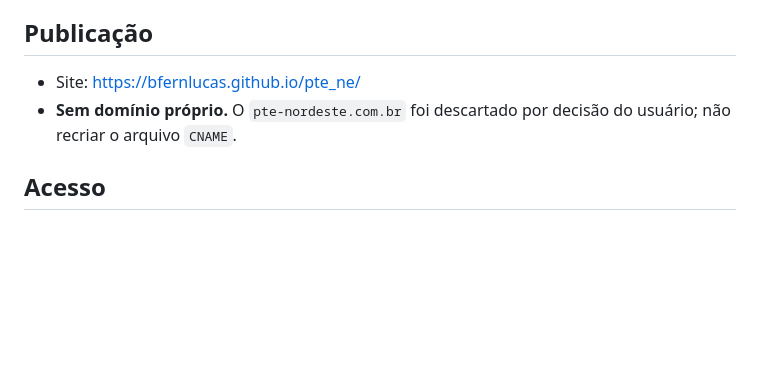
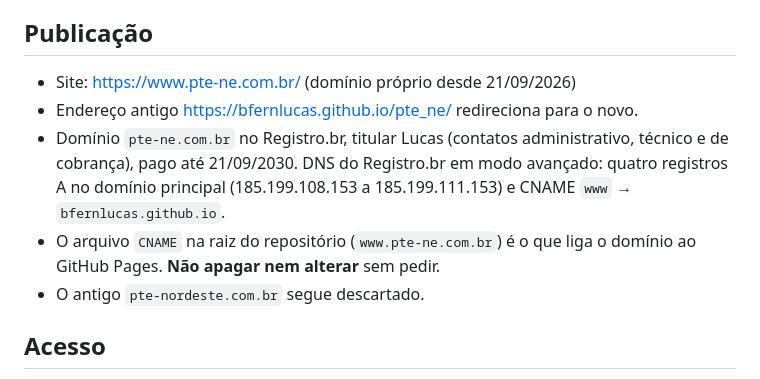
Before and after one commit to bfernlucas/pte_ne, a Markdown page: CLAUDE.md, the part around the change. Drawn GitHub-style; blank space fills up the shorter version.

Commit message:
CLAUDE.md: dominio proprio www.pte-ne.com.br e configuracao de DNS
Co-Authored-By: Claude Opus 5 <noreply@anthropic.com>

Claude-Session: https://claude.ai/code/session_01XTW6eZtQJPevX2syZZpyJt

```diff
--- a/CLAUDE.md
+++ b/CLAUDE.md
@@ -24,9 +24,15 @@ destrutiva ou irreversível — para essas, continuar perguntando.
 
 ## Publicação
 
-- Site: <https://bfernlucas.github.io/pte_ne/>
-- **Sem domínio próprio.** O `pte-nordeste.com.br` foi descartado por decisão
-  do usuário; não recriar o arquivo `CNAME`.
+- Site: <https://www.pte-ne.com.br/> (domínio próprio desde 21/09/2026)
+- Endereço antigo <https://bfernlucas.github.io/pte_ne/> redireciona para o novo.
+- Domínio `pte-ne.com.br` no Registro.br, titular Lucas (contatos administrativo,
+  técnico e de cobrança), pago até 21/09/2030. DNS do Registro.br em modo
+  avançado: quatro registros A no domínio principal (185.199.108.153 a
+  185.199.111.153) e CNAME `www` → `bfernlucas.github.io`.
+- O arquivo `CNAME` na raiz do repositório (`www.pte-ne.com.br`) é o que liga o
+  domínio ao GitHub Pages. **Não apagar nem alterar** sem pedir.
+- O antigo `pte-nordeste.com.br` segue descartado.
 
 ## Acesso
 
```
